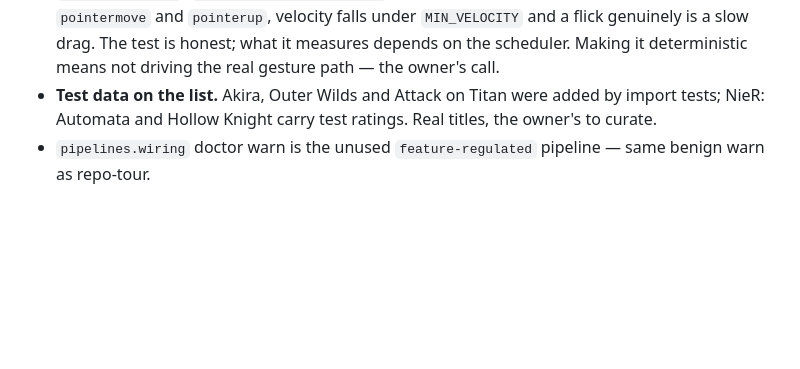
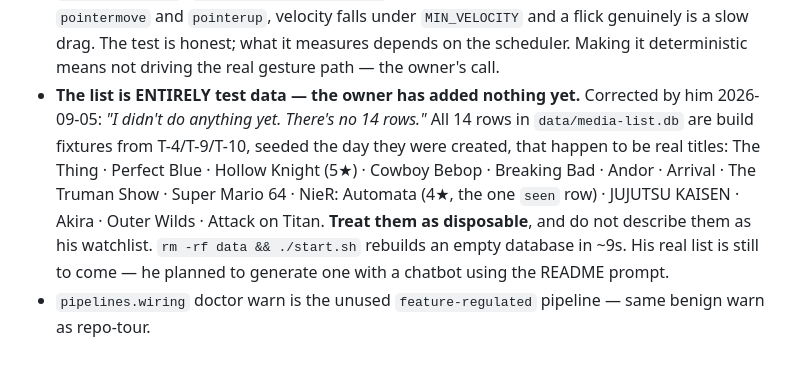
Before and after one commit to BMA-Corgea/media-list, a Markdown page: kb/CURRENT-WORK.md, the part around the change. GitHub-like rendering; blank space fills up the shorter version.

Commit message:
Correct the record: the list is test data, not the owner's watchlist
He said so plainly — "I didn't do anything yet. There's no 14 rows." Every row
in data/media-list.db is a build fixture from T-4/T-9/T-10 that happens to be a
real title. Several documents, including things I wrote today, called them his
watchlist and reasoned about protecting them on that basis. The protection was
still the right practice; the description was wrong, so it is fixed at the
source rather than left to mislead the next reader.

Co-Authored-By: Claude Opus 5 (1M context) <noreply@anthropic.com>
Claude-Session: https://claude.ai/code/session_01M6u2xReKjSuaQWdmokdV9i

```diff
--- a/kb/CURRENT-WORK.md
+++ b/kb/CURRENT-WORK.md
@@ -66,7 +66,14 @@ The last two need a real browser to assert against and are T-14's job.
   `pointermove` and `pointerup`, velocity falls under `MIN_VELOCITY` and a flick genuinely is a
   slow drag. The test is honest; what it measures depends on the scheduler. Making it
   deterministic means not driving the real gesture path — the owner's call.
-- **Test data on the list.** Akira, Outer Wilds and Attack on Titan were added by import
-  tests; NieR: Automata and Hollow Knight carry test ratings. Real titles, the owner's to curate.
+- **The list is ENTIRELY test data — the owner has added nothing yet.** Corrected by him
+  2026-09-05: *"I didn't do anything yet. There's no 14 rows."* All 14 rows in
+  `data/media-list.db` are build fixtures from T-4/T-9/T-10, seeded the day they were created,
+  that happen to be real titles: The Thing · Perfect Blue · Hollow Knight (5★) · Cowboy Bebop ·
+  Breaking Bad · Andor · Arrival · The Truman Show · Super Mario 64 · NieR: Automata (4★, the one
+  `seen` row) · JUJUTSU KAISEN · Akira · Outer Wilds · Attack on Titan.
+  **Treat them as disposable**, and do not describe them as his watchlist. `rm -rf data && ./start.sh`
+  rebuilds an empty database in ~9s. His real list is still to come — he planned to generate one
+  with a chatbot using the README prompt.
 - `pipelines.wiring` doctor warn is the unused `feature-regulated` pipeline — same benign
   warn as repo-tour.
```
